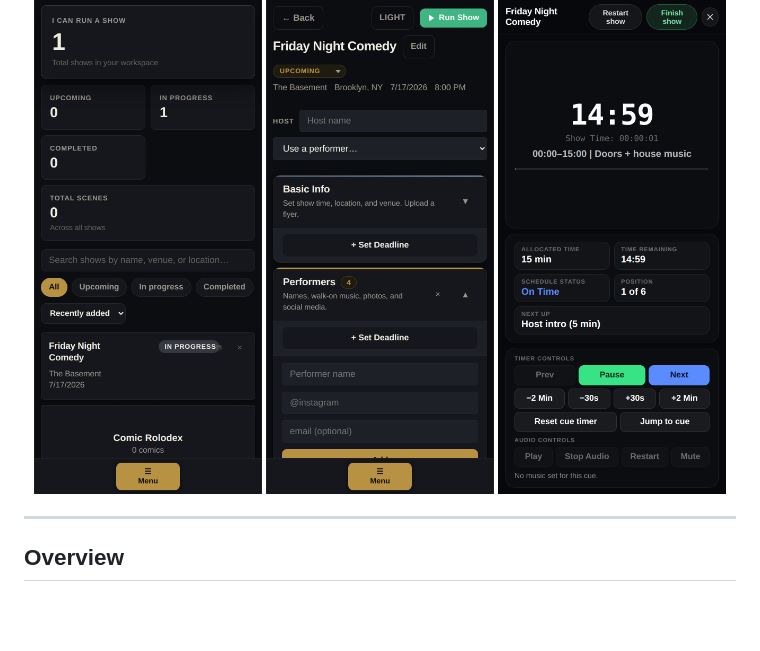
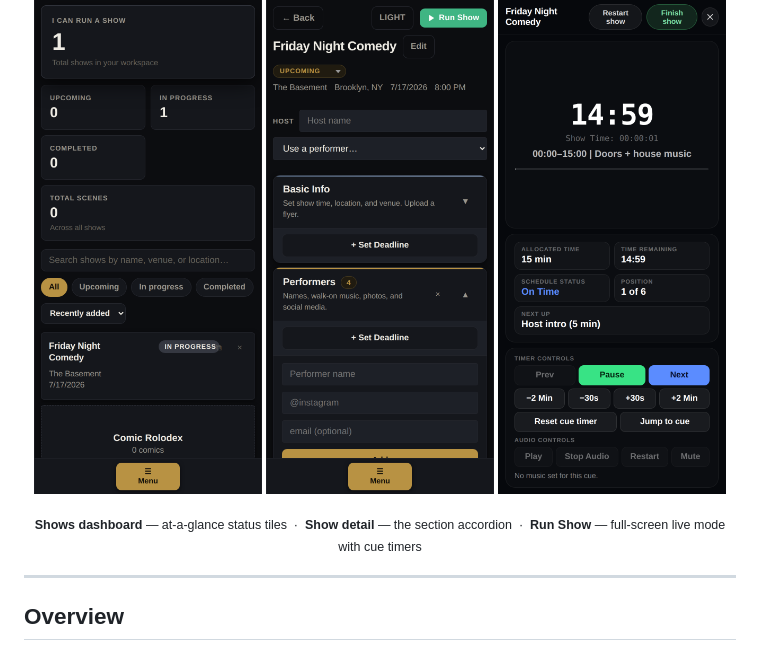
Before and after one commit to taylordrew4u2/Showrunner-ICanRunAShow, a Markdown page: README.md, the part around one of its changes. Drawn GitHub-style; blank space fills up the shorter version.

```diff
--- a/README.md
+++ b/README.md
@@ -49,6 +49,9 @@ Try it live at **[icanrunashow.com](https://icanrunashow.com)**. These are gener
   <img src="docs/screenshots/shows.png" width="32%" alt="Shows dashboard" />
   <img src="docs/screenshots/show-detail.png" width="32%" alt="Show detail" />
   <img src="docs/screenshots/run-show.png" width="32%" alt="Run Show live mode" />
+</p>
+<p align="center">
+  <sub><b>Shows dashboard</b> — at-a-glance status tiles &nbsp;·&nbsp; <b>Show detail</b> — the section accordion &nbsp;·&nbsp; <b>Run Show</b> — full-screen live mode with cue timers</sub>
 </p>
 
 ---
```
Also changed, not shown: other parts of README.md (+27 -0 lines).
